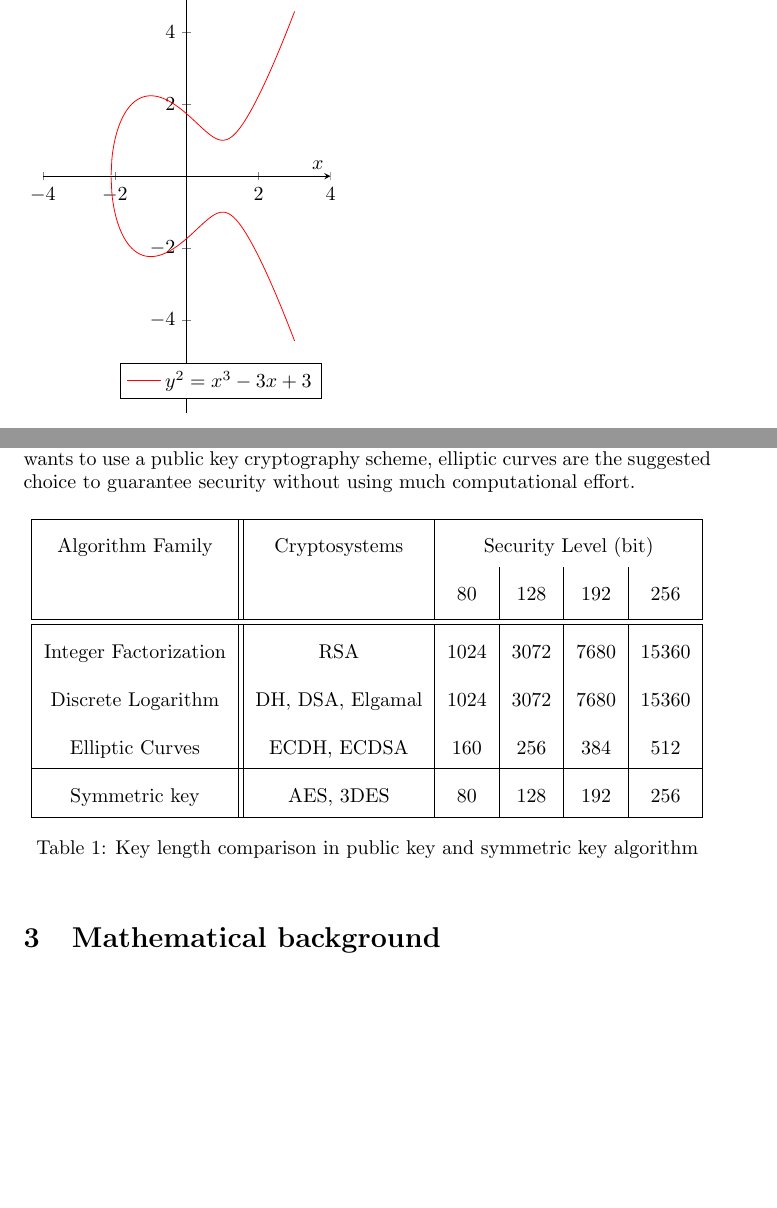
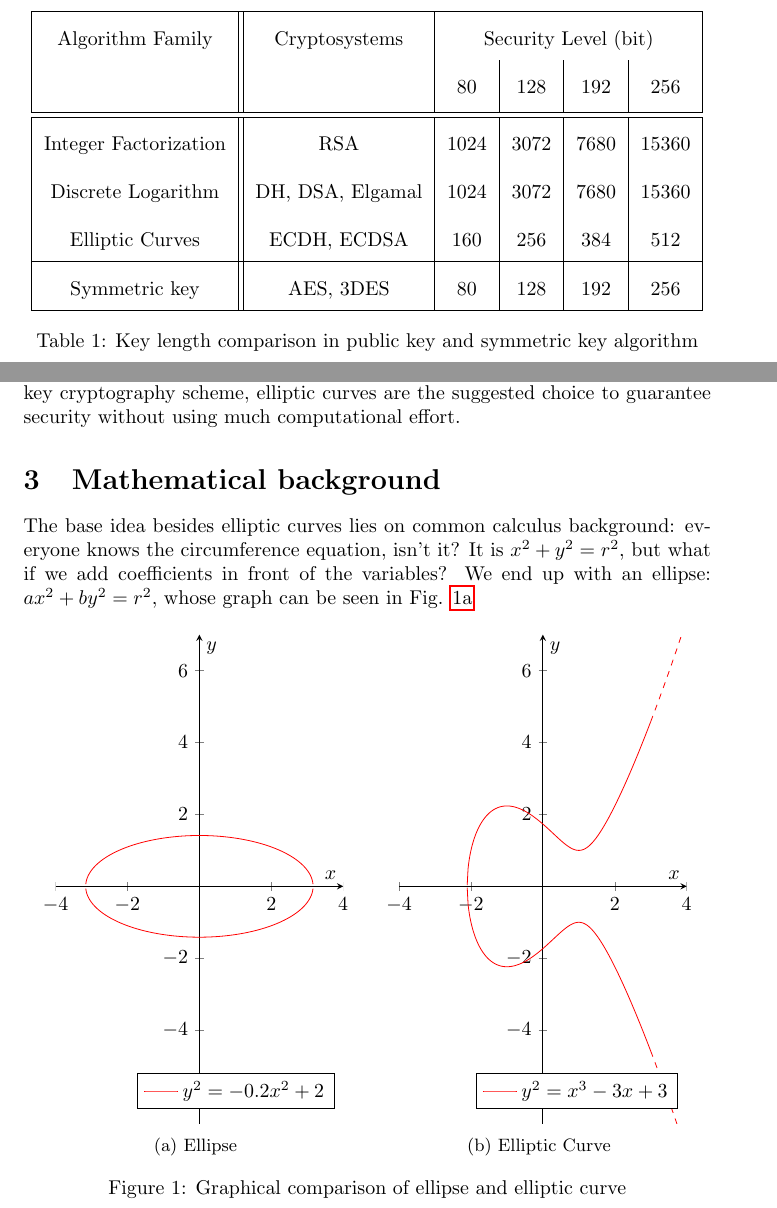
Before and after one commit to Prinzivalle/Computer_Network_Security, a LaTeX problem sheet (Homework4/Homework04_Prinzivalle.tex): two parts of pages 1 and 2 of 3, joined at a grey line, cut so that both start at the same text, the shorter picture padded with empty space. Compiled offline with pdfLaTeX.

Commit message:
latex started math background

```diff
--- a/Homework4/Homework04_Prinzivalle.tex
+++ b/Homework4/Homework04_Prinzivalle.tex
@@ -64,36 +64,13 @@
 
 This homework contains a basic introduction on Elliptic Curves (EC), the general idea on the math basis, the Discrete Logarithm Problem with EC and the practical utilize of EC in cryptography.
 
-\begin{tikzpicture}
-\begin{axis}[
-	xmin=-4,
-        xmax=4,
-        ymin=-6.6,
-        ymax=7,
-        xlabel={$x$},
-        ylabel={$y$},
-        scale only axis,
-        axis lines=middle,
-        domain=-4:3,
-        samples=300,
-        smooth,
-        % use same unit vectors on the axis
-        axis equal image=true,
-        legend pos=south east,
-    ]
-    \addplot [red] {sqrt(x^3-3*x+3)};
-    \addlegendentry{$y^2=x^3-3x+3$};
-    \addplot [red] {-sqrt(x^3-3*x+3)};
-\end{axis}
-\end{tikzpicture}
-
 %----------------------------------------------------------------------------------------
 %	SECTION 1
 %----------------------------------------------------------------------------------------
 
 \section{Elliptic Curves Motivation}
 
-Elliptic Curves are the main trend in asymmetric encryption today: why is their usage so spread? This question has a simple answer: it is sufficient to look at table \ref{tab:keyLen}, where there is a comparison of the key length needed to guarantee the same level of security; the bare minimum number of bits is defined by the symmetric key encryption scheme, we cannot have a smaller key with respect to the symmetric case and have the same level of security; then asymmetric schemes need, in general, a large number of bits to guarantee the same level of security, the fact is that elliptic curves cryptography needs less than $\cfrac{1}{10}$ of the bits needed for another asymmetric scheme supposed the same level of security, and this relationship become smaller as the level of security grows. Indeed, if one wants to use a public key cryptography scheme, elliptic curves are the suggested choice to guarantee security without using much computational effort.
+Elliptic Curves are the main trend in asymmetric encryption today: why is their usage so spread? This question has a simple answer: it is sufficient to look at table \ref{tab:keyLen}, where there is a comparison of the key length needed to guarantee the same level of security.
 
 \renewcommand{\arraystretch}{2}
 
@@ -118,11 +95,78 @@ Elliptic Curves are the main trend in asymmetric encryption today: why is their
 	\end{center}
 \end{table}
 
+The bare minimum number of bits is defined by the symmetric key encryption scheme, we cannot have a smaller key with respect to the symmetric case and have the same level of security; then asymmetric schemes need, in general, a large number of bits to guarantee the same level of security, the fact is that elliptic curves cryptography needs less than $\cfrac{1}{10}$ of the bits needed for another asymmetric scheme supposed the same level of security, and this relationship become smaller as the level of security grows. Indeed, if one wants to use a public key cryptography scheme, elliptic curves are the suggested choice to guarantee security without using much computational effort.
+
 %----------------------------------------------------------------------------------------
 %	SECTION 2
 %----------------------------------------------------------------------------------------
 
 \section{Mathematical background}
+
+The base idea besides elliptic curves lies on common calculus background: everyone knows the circumference equation, isn't it? It is $x^2 + y^2 = r^2$, but what if we add coefficients in front of the variables? We end up with an ellipse: $ax^2 + by^2 = r^2$, whose graph can be seen in Fig. \ref{fig:ellipse}
+
+\begin{figure}[H]
+	\centering
+	\begin{subfigure}{.49\textwidth}
+		\centering
+		\begin{tikzpicture}
+			\begin{axis}[
+				xmin=-4,
+				xmax=4,
+				ymin=-6.6,
+				ymax=7,
+				xlabel={$x$},
+				ylabel={$y$},
+				scale only axis,
+				axis lines=middle,
+				domain=-4:4,
+				samples=1000,
+				smooth,
+				% use same unit vectors on the axis
+				axis equal image=true,
+				legend pos=south east,
+				]
+				\addplot [red] {sqrt(-0.2*x^2+2)};
+				\addlegendentry{$y^2=-0.2x^2+2$};
+				\addplot [red] {-sqrt(-0.2*x^2+2)};
+			\end{axis}
+		\end{tikzpicture}
+		\caption{Ellipse}
+		\label{fig:ellipse}
+	\end{subfigure}
+	\begin{subfigure}{.49\textwidth}
+		\begin{tikzpicture}
+			\begin{axis}[
+				xmin=-4,
+				xmax=4,
+				ymin=-6.6,
+				ymax=7,
+				xlabel={$x$},
+				ylabel={$y$},
+				scale only axis,
+				axis lines=middle,
+				domain=-4:3,
+				samples=300,
+				smooth,
+				% use same unit vectors on the axis
+				axis equal image=true,
+				legend pos=south east,
+				]
+				\addplot [red] {sqrt(x^3-3*x+3)};
+				\addlegendentry{$y^2=x^3-3x+3$};
+				\addplot [red] {-sqrt(x^3-3*x+3)};
+				\addplot [mark=none, domain=3:4, red, dashed] {sqrt(x^3-3*x+3)};
+				\addplot [mark=none, domain=3:4, red, dashed] {-sqrt(x^3-3*x+3)};
+			\end{axis}
+		\end{tikzpicture}
+		\centering
+		\caption{Elliptic Curve}
+		\label{fig:EC}
+	\end{subfigure}
+	\caption{Graphical comparison of ellipse and elliptic curve}
+	\label{fig:graph}
+\end{figure}
+
 
 
 %----------------------------------------------------------------------------------------
```
Also changed, not shown: Homework4/Homework04_Prinzivalle.pdf.
